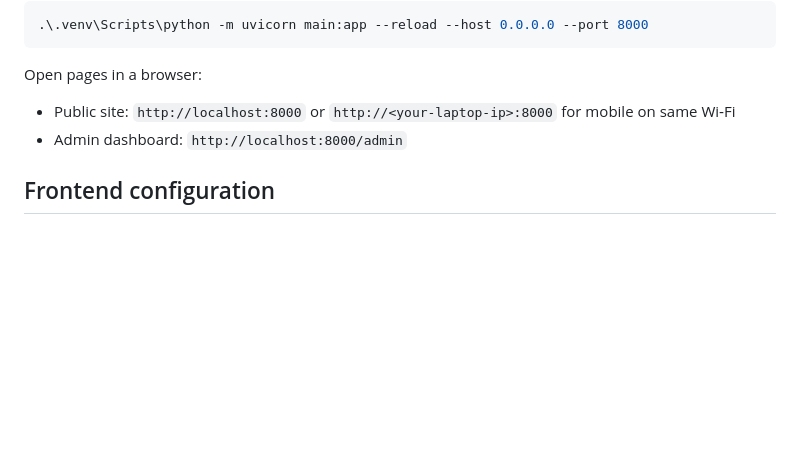
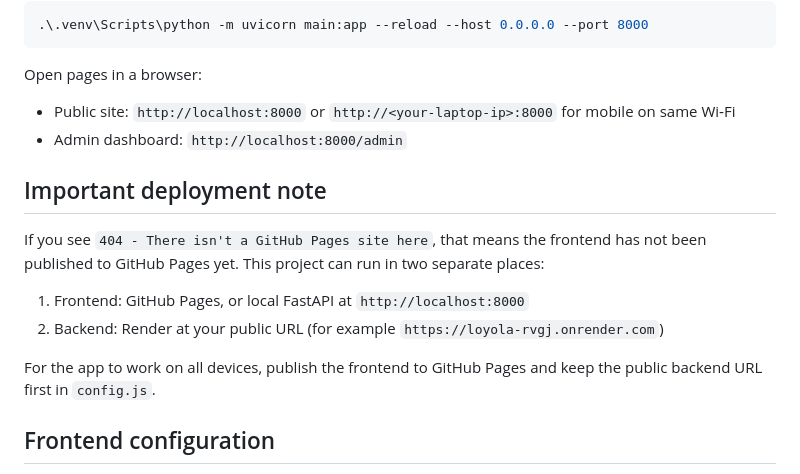
Before and after one commit to babaotooru/Loyola, a Markdown page: README.md, the part around the change. Drawn GitHub-style; blank space fills up the shorter version.

Commit message:
update rnefder

```diff
--- a/README.md
+++ b/README.md
@@ -77,6 +77,15 @@ Open pages in a browser:
 - Public site: `http://localhost:8000` or `http://<your-laptop-ip>:8000` for mobile on same Wi‑Fi
 - Admin dashboard: `http://localhost:8000/admin`
 
+Important deployment note
+-------------------------
+If you see `404 - There isn't a GitHub Pages site here`, that means the frontend has not been published to GitHub Pages yet. This project can run in two separate places:
+
+1. Frontend: GitHub Pages, or local FastAPI at `http://localhost:8000`
+2. Backend: Render at your public URL (for example `https://loyola-rvgj.onrender.com`)
+
+For the app to work on all devices, publish the frontend to GitHub Pages and keep the public backend URL first in `config.js`.
+
 Frontend configuration
 ----------------------
 `config.js` is used by the frontend to locate the backend API. It supports multiple fallback URLs in `window.API_BASE_URLS`.
```
